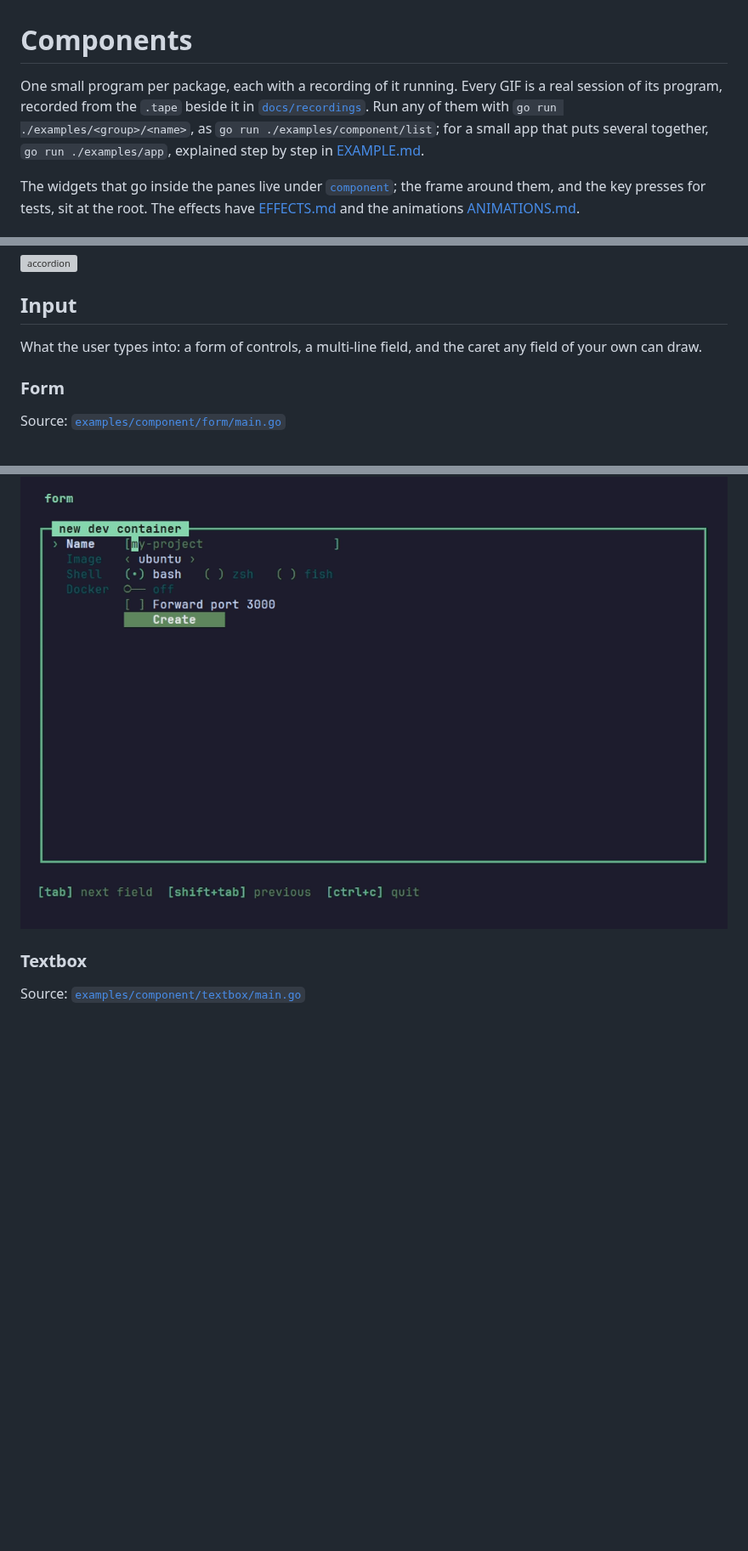
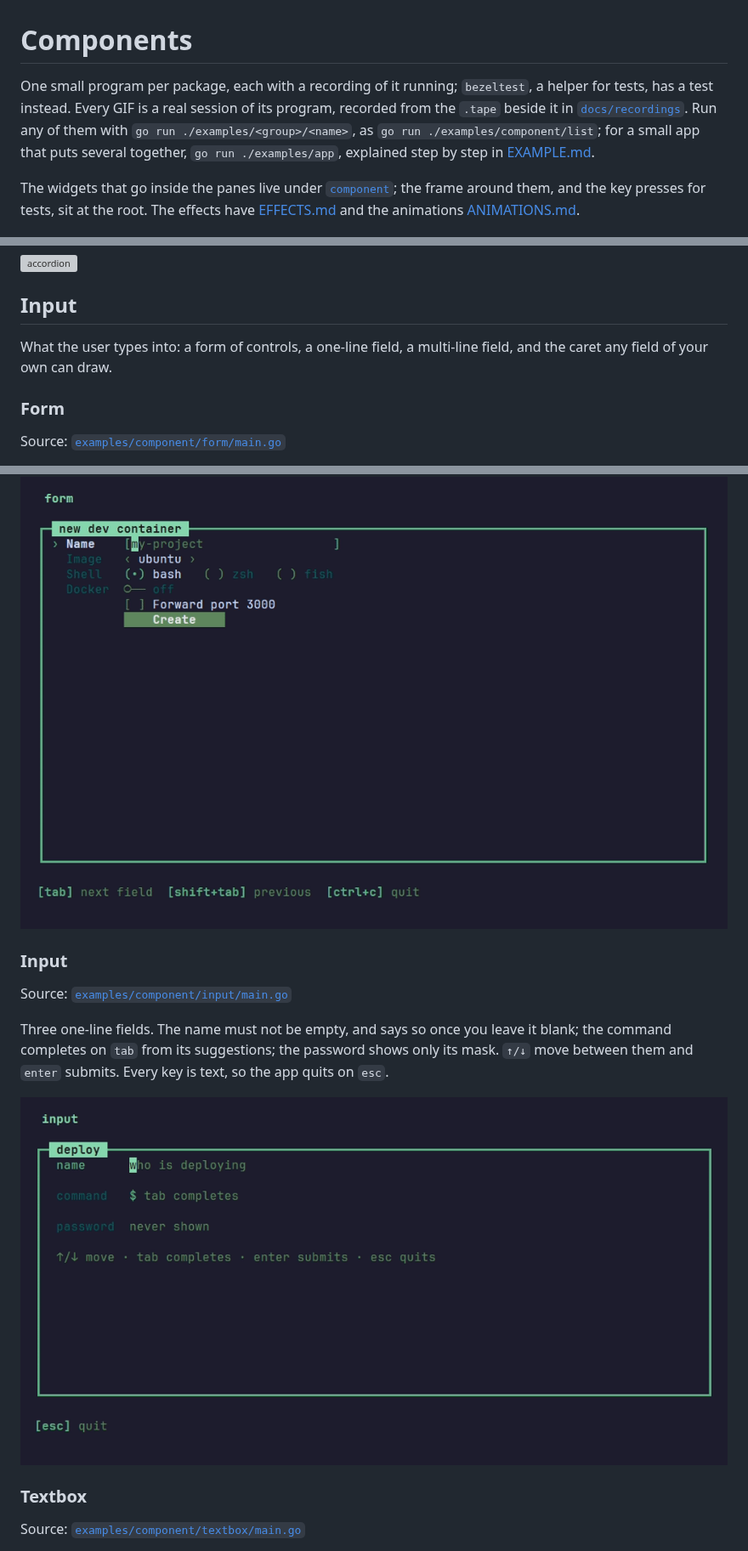
Before and after one commit to lucasassuncao/bezel, a Markdown page: docs/COMPONENTS.md, 3 parts joined by grey strips. Shown at 85% size. Drawn GitHub-style; pictures changed too: docs/recordings/component/input.gif (added); blank space fills up the shorter version; grey boxes are pictures that could not be loaded.

```diff
--- a/docs/COMPONENTS.md
+++ b/docs/COMPONENTS.md
@@ -1,6 +1,6 @@
 # Components
 
-One small program per package, each with a recording of it running. Every GIF is a real session of its program, recorded from the `.tape` beside it in [`docs/recordings`](recordings). Run any of them with `go run ./examples/<group>/<name>`, as `go run ./examples/component/list`; for a small app that puts several together, `go run ./examples/app`, explained step by step in [EXAMPLE.md](EXAMPLE.md).
+One small program per package, each with a recording of it running; `bezeltest`, a helper for tests, has a test instead. Every GIF is a real session of its program, recorded from the `.tape` beside it in [`docs/recordings`](recordings). Run any of them with `go run ./examples/<group>/<name>`, as `go run ./examples/component/list`; for a small app that puts several together, `go run ./examples/app`, explained step by step in [EXAMPLE.md](EXAMPLE.md).
 
 The widgets that go inside the panes live under [`component`](../component); the frame around them, and the key presses for tests, sit at the root. The effects have [EFFECTS.md](EFFECTS.md) and the animations [ANIMATIONS.md](ANIMATIONS.md).
 
@@ -136,7 +136,7 @@ A column of questions, each a heading that opens onto its answer, sliding rather
 
 ## Input
 
-What the user types into: a form of controls, a multi-line field, and the caret any field of your own can draw.
+What the user types into: a form of controls, a one-line field, a multi-line field, and the caret any field of your own can draw.
 
 ### Form
 
@@ -145,6 +145,14 @@ Source: [`examples/component/form/main.go`](../examples/component/form/main.go)
 One of each control: a name typed into an `Input`, an image picked from a `Select` that opens under it, a `Radio`, a `Toggle` and a `Checkbox`, then the `Button` that submits. `tab` and `shift+tab` move between them; Create reports the values on the status row.
 
 ![form](recordings/component/form.gif)
+
+### Input
+
+Source: [`examples/component/input/main.go`](../examples/component/input/main.go)
+
+Three one-line fields. The name must not be empty, and says so once you leave it blank; the command completes on `tab` from its suggestions; the password shows only its mask. `↑/↓` move between them and `enter` submits. Every key is text, so the app quits on `esc`.
+
+![input](recordings/component/input.gif)
 
 ### Textbox
 
```
Also changed, not shown: other parts of docs/COMPONENTS.md (+9 -1 lines), README.md (+1 -1 lines), docs/recordings/component/chart.gif (added), docs/recordings/component/themebrowser.gif, 7 other files.
